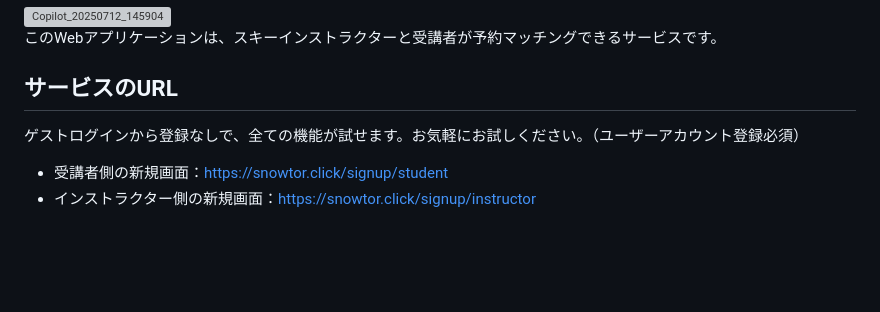
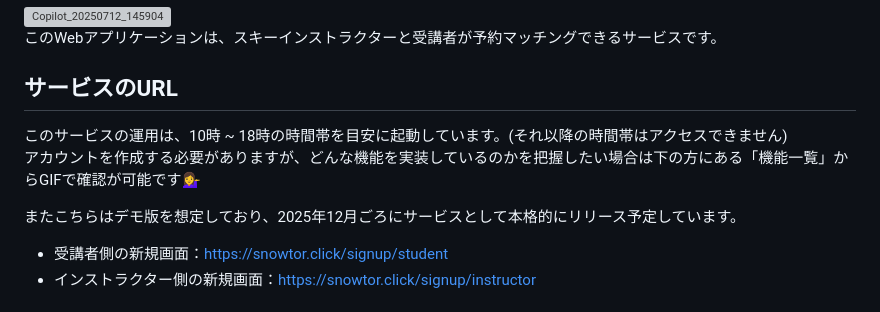
Before and after one commit to yosuke-star/snowtor, a Markdown page: README.md, the part around the change. Rendered like a GitHub page; blank space fills up the shorter version; grey boxes are pictures that could not be loaded.

```diff
--- a/README.md
+++ b/README.md
@@ -6,8 +6,11 @@
 このWebアプリケーションは、スキーインストラクターと受講者が予約マッチングできるサービスです。
 
 ## サービスのURL
+このサービスの運用は、10時 ~ 18時の時間帯を目安に起動しています。(それ以降の時間帯はアクセスできません)<br>
+アカウントを作成する必要がありますが、どんな機能を実装しているのかを把握したい場合は下の方にある「機能一覧」からGIFで確認が可能です💁‍♀️<br>
 
-ゲストログインから登録なしで、全ての機能が試せます。お気軽にお試しください。（ユーザーアカウント登録必須）
+またこちらはデモ版を想定しており、2025年12月ごろにサービスとして本格的にリリース予定しています。
+
 - 受講者側の新規画面︎：<https://snowtor.click/signup/student><br>
 - インストラクター側の新規画面︎：<https://snowtor.click/signup/instructor>
 
```
